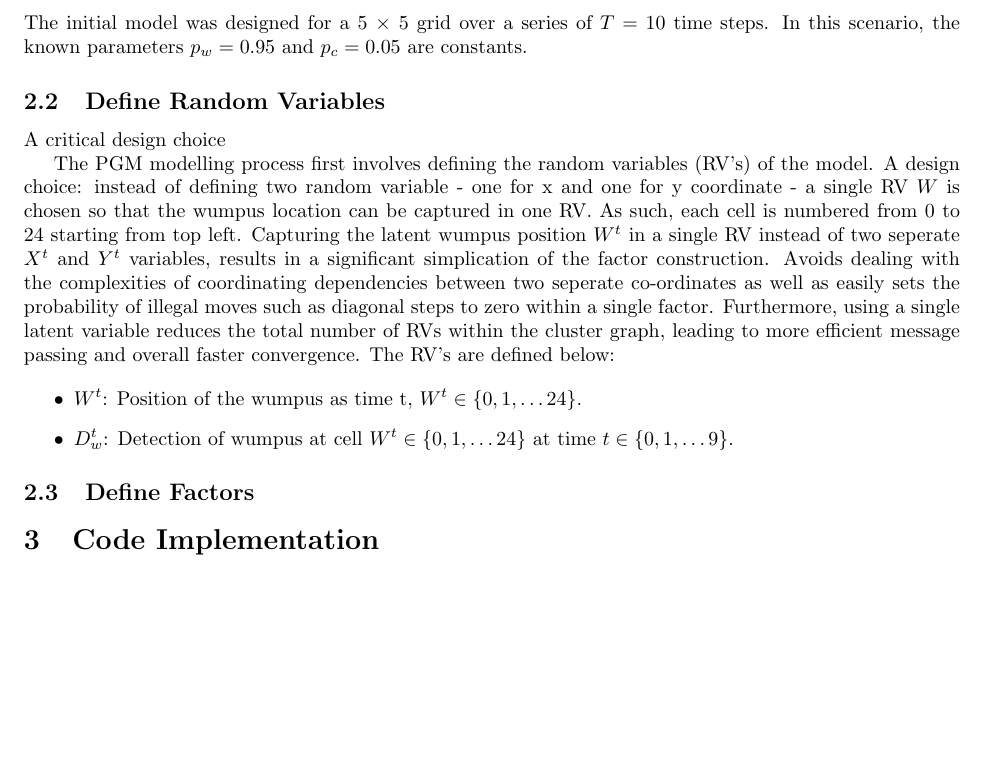
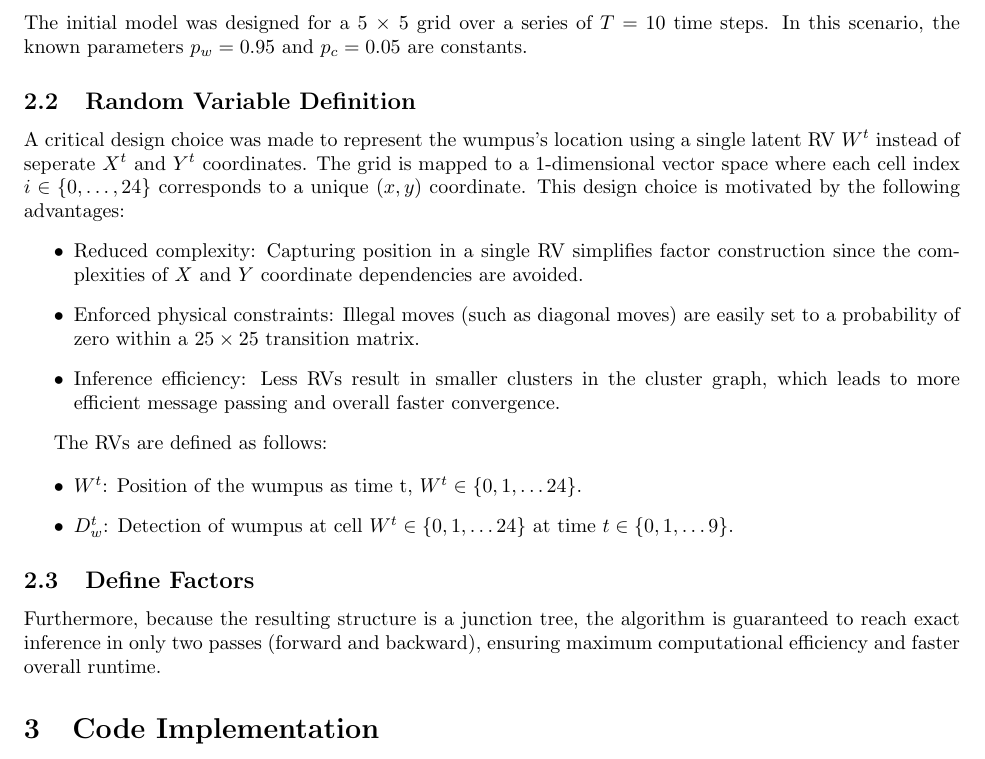
Before and after one commit to amycate7/DE424_miniproject, a LaTeX document (miniproject.tex): part of page 2 of 2, cut so that both start at the same text, the shorter picture padded with empty space. Compiled offline with pdfLaTeX.

Commit message:
RV definition

```diff
--- a/miniproject.tex
+++ b/miniproject.tex
@@ -81,17 +81,17 @@ PGM design process followed a structured methodology: defining the random variab
 \subsection{Dataset 1}
 The initial model was designed for a 5 $\times$ 5 grid over a series of $T = 10$ time steps. In this scenario,
 the known parameters $p_w = 0.95$ and $p_c = 0.05$ are constants.
-\subsection{Define Random Variables}
-A critical design choice
+\subsection{Random Variable Definition}
+A critical design choice was made to represent the wumpus's location using a single latent RV $W^t$ instead of seperate
+$X^t$ and $Y^t$ coordinates. The grid is mapped to a 1-dimensional vector space where each cell index $i \in \{0, \dots, 24\}$
+corresponds to a unique $(x,y)$ coordinate. This design choice is motivated by the following advantages:
+\begin{itemize}
+  \item Reduced complexity: Capturing position in a single RV simplifies factor construction since the complexities of $X$ and $Y$ coordinate dependencies are avoided.
+  \item Enforced physical constraints: Illegal moves (such as diagonal moves) are easily set to a probability of zero within a $25 \times 25$ transition matrix.
+  \item Inference efficiency: Less RVs result in smaller clusters in the cluster graph, which leads to more efficient message passing and overall faster convergence.
+\end{itemize}
 
-
-The PGM modelling process first involves defining the random variables (RV's) of the model. A design choice: instead of defining
-two random variable - one for x and one for y coordinate - a single RV $W$ is chosen so that the wumpus location can be captured in one RV.
-As such, each cell is numbered from 0 to 24 starting from top left.
-Capturing the latent wumpus position $W^t$ in a single RV instead of two seperate $X^t$ and $Y^t$ variables, results in a significant simplication of the
-factor construction. Avoids dealing with the complexities of coordinating dependencies between two seperate co-ordinates as well as easily sets the probability of illegal moves
-such as diagonal steps to zero within a single factor. Furthermore, using a single latent variable reduces the total number of RVs within the cluster graph, leading to more efficient message passing and overall
-faster convergence. The RV's are defined below:
+The RVs are defined as follows:
 
 \begin{itemize}
   \item $W^t$: Position of the wumpus as time t, $W^t \in \{0, 1, \ldots 24 \}$.
@@ -99,6 +99,9 @@ faster convergence. The RV's are defined below:
 \end{itemize}
 
 \subsection{Define Factors}
+
+Furthermore, because the resulting structure is a junction tree, the algorithm is guaranteed to reach exact inference in only two passes (forward and backward), ensuring maximum computational efficiency and faster overall runtime.
+
 
 
 \section{Code Implementation}
```
Also changed, not shown: miniproject.pdf, 5 other files.
